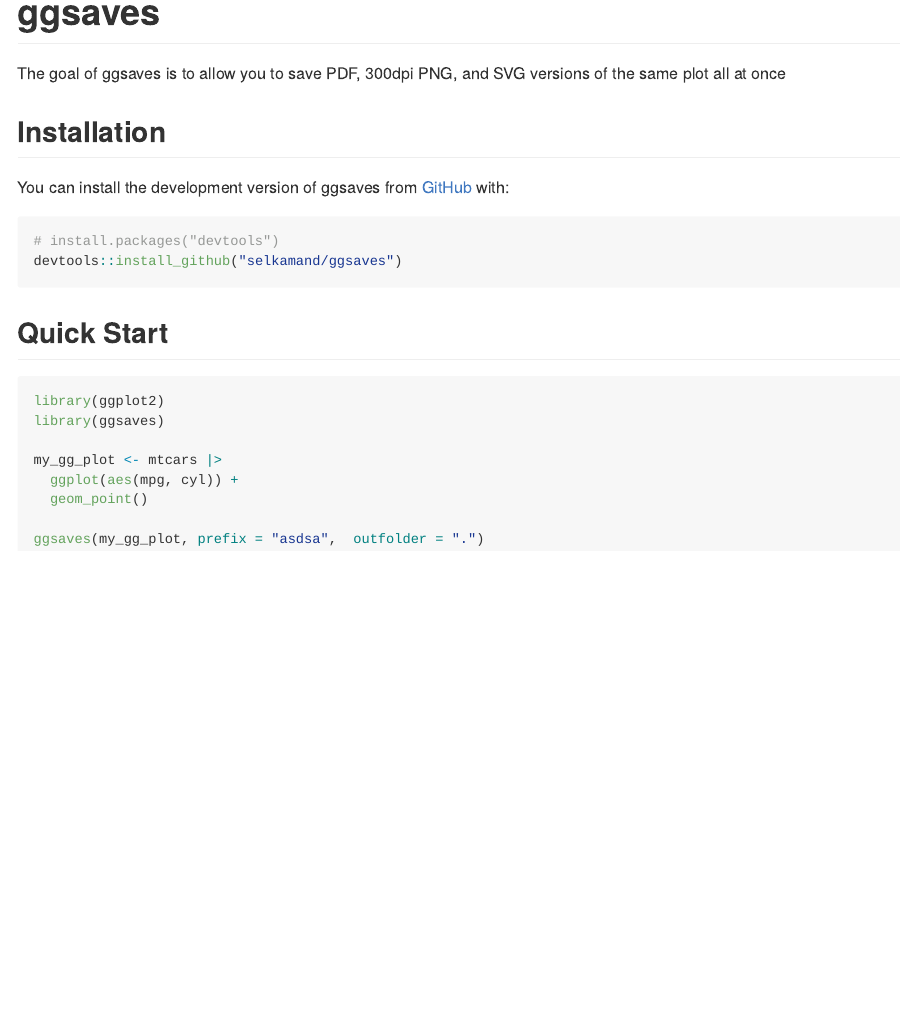
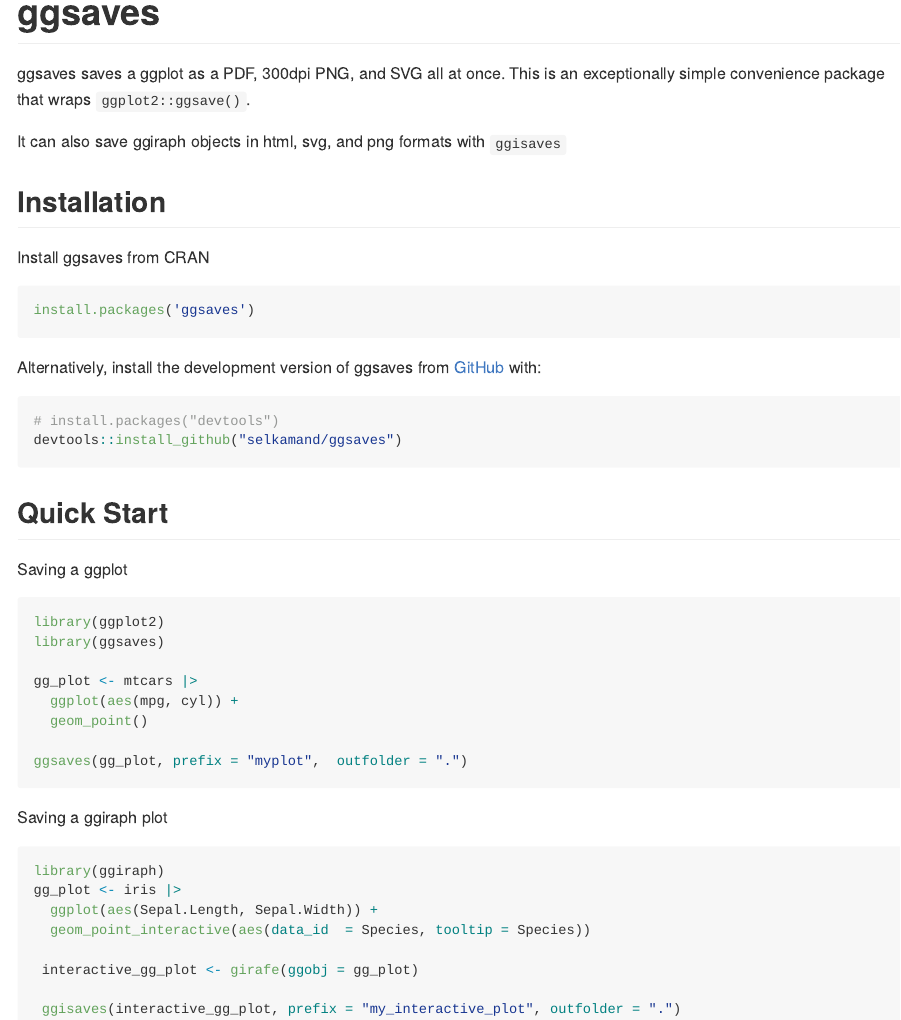
Before and after one commit to selkamand/ggsaves, an R Markdown document (README.Rmd): the page in a window 1100 px wide, from its top. Rendered offline with R 4.5, knitr and Pandoc, with nearby package versions; badge pictures from the web are left out.

Commit message:
fix: cleaned up docs and addd ggisaves

````diff
--- a/README.Rmd
+++ b/README.Rmd
@@ -17,13 +17,23 @@
 
 <!-- badges: start -->
 [![R-CMD-check](https://github.com/selkamand/ggsaves/actions/workflows/R-CMD-check.yaml/badge.svg)](https://github.com/selkamand/ggsaves/actions/workflows/R-CMD-check.yaml)
+[![CRAN status](https://www.r-pkg.org/badges/version/ggsaves)](https://CRAN.R-project.org/package=ggsaves)
 <!-- badges: end -->
 
-The goal of ggsaves is to allow you to save PDF, 300dpi PNG, and SVG versions of the same plot all at once
+ggsaves saves a ggplot as a PDF, 300dpi PNG, and SVG all at once. This is an exceptionally simple convenience package that wraps `ggplot2::ggsave()`.
+
+It can also save ggiraph objects in html, svg, and png formats with `ggisaves`
 
 ## Installation
 
-You can install the development version of ggsaves from [GitHub](https://github.com/) with:
+Install ggsaves from CRAN
+
+```{r}
+install.packages('ggsaves')
+```
+
+
+Alternatively, install the development version of ggsaves from [GitHub](https://github.com/) with:
 
 ``` r
 # install.packages("devtools")
@@ -32,13 +42,28 @@
 
 ## Quick Start
 
+Saving a ggplot
+
 ```{r example, eval=FALSE}
 library(ggplot2)
 library(ggsaves)
 
-my_gg_plot <- mtcars |>
+gg_plot <- mtcars |>
   ggplot(aes(mpg, cyl)) +
   geom_point()
 
-ggsaves(my_gg_plot, prefix = "asdsa",  outfolder = ".")
+ggsaves(gg_plot, prefix = "myplot",  outfolder = ".")
 ```
+
+Saving a ggiraph plot
+
+```{r, eval=FALSE}
+library(ggiraph)
+gg_plot <- iris |>
+  ggplot(aes(Sepal.Length, Sepal.Width)) +
+  geom_point_interactive(aes(data_id  = Species, tooltip = Species))
+
+ interactive_gg_plot <- girafe(ggobj = gg_plot)
+
+ ggisaves(interactive_gg_plot, prefix = "my_interactive_plot", outfolder = ".")
+```
````
Also changed, not shown: R/ggsaves.R (+49 -0 lines), cran-comments.md (added, +5 -0 lines), README.md, 4 other files.
